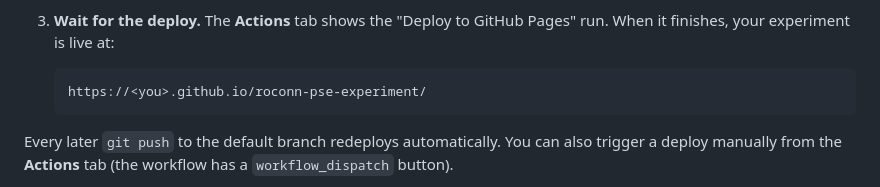
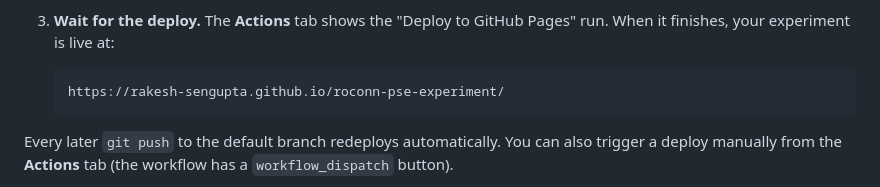
Before and after one commit to rakesh-sengupta/roconn-pse-experiment, a Markdown page: README.md, the part around the change. Drawn GitHub-style.

Commit message:
Update GitHub Pages URL in README

````diff
--- a/README.md
+++ b/README.md
@@ -101,7 +101,7 @@ files as-is) and a deploy workflow at `.github/workflows/deploy-pages.yml`.
 3. **Wait for the deploy.** The **Actions** tab shows the "Deploy to GitHub
    Pages" run. When it finishes, your experiment is live at:
    ```
-   https://<you>.github.io/roconn-pse-experiment/
+   https://rakesh-sengupta.github.io/roconn-pse-experiment/
    ```
 
 Every later `git push` to the default branch redeploys automatically. You can
````
